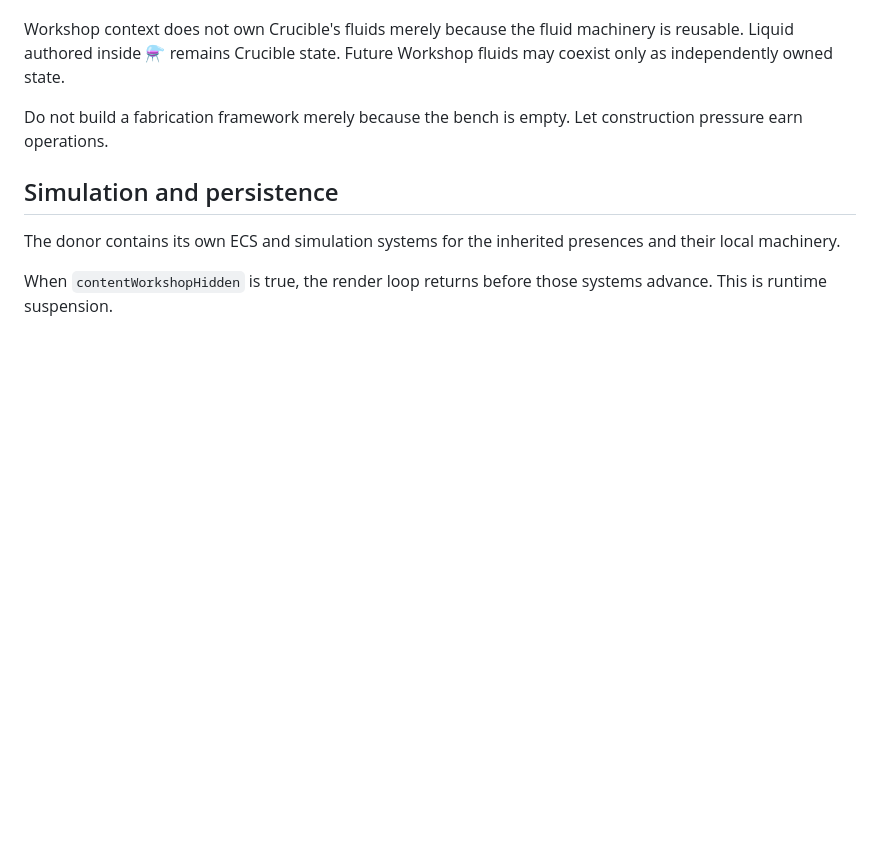
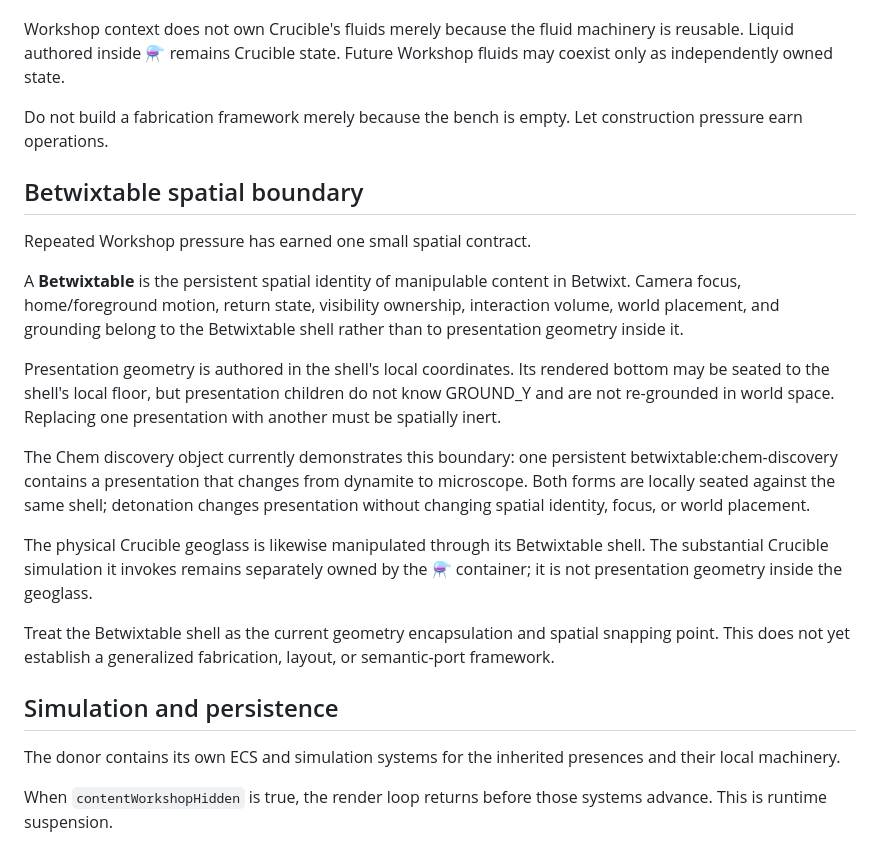
Before and after one commit to bonoj/Repository, a Markdown page: SEMANTIC_SURFACE.md, the part around the change. GitHub-like rendering; blank space fills up the shorter version.

Commit message:
Record Betwixtable spatial boundary

```diff
--- a/SEMANTIC_SURFACE.md
+++ b/SEMANTIC_SURFACE.md
@@ -80,6 +80,21 @@ At present, `🛠` earns only one Workshop fact: Betwixt can clear its existing
 Workshop context does not own Crucible's fluids merely because the fluid machinery is reusable. Liquid authored inside ⚗️ remains Crucible state. Future Workshop fluids may coexist only as independently owned state.
 
 Do not build a fabrication framework merely because the bench is empty. Let construction pressure earn operations.
+
+
+## Betwixtable spatial boundary
+
+Repeated Workshop pressure has earned one small spatial contract.
+
+A **Betwixtable** is the persistent spatial identity of manipulable content in Betwixt. Camera focus, home/foreground motion, return state, visibility ownership, interaction volume, world placement, and grounding belong to the Betwixtable shell rather than to presentation geometry inside it.
+
+Presentation geometry is authored in the shell's local coordinates. Its rendered bottom may be seated to the shell's local floor, but presentation children do not know GROUND_Y and are not re-grounded in world space. Replacing one presentation with another must be spatially inert.
+
+The Chem discovery object currently demonstrates this boundary: one persistent betwixtable:chem-discovery contains a presentation that changes from dynamite to microscope. Both forms are locally seated against the same shell; detonation changes presentation without changing spatial identity, focus, or world placement.
+
+The physical Crucible geoglass is likewise manipulated through its Betwixtable shell. The substantial Crucible simulation it invokes remains separately owned by the ⚗️ container; it is not presentation geometry inside the geoglass.
+
+Treat the Betwixtable shell as the current geometry encapsulation and spatial snapping point. This does not yet establish a generalized fabrication, layout, or semantic-port framework.
 
 ## Simulation and persistence
 
```
